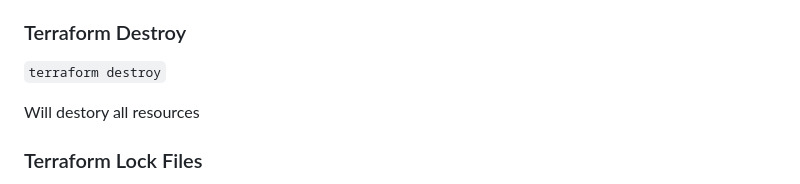
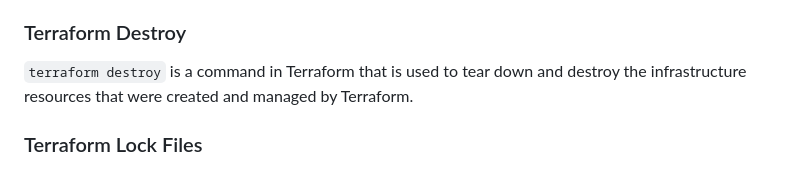
Before and after one commit to shayne008/terraform-beginner-bootcamp-2023, a Markdown page: README.md, the part around the change. GitHub-like rendering.

```diff
--- a/README.md
+++ b/README.md
@@ -196,9 +196,8 @@ Should prompt for yes or no. Can automatically approve with auto approve flag. `
 
 ### Terraform Destroy
 
-`terraform destroy`
+`terraform destroy` is a command in Terraform that is used to tear down and destroy the infrastructure resources that were created and managed by Terraform.
 
-Will destory all resources
 ### Terraform Lock Files
 
 `.terraform.lock.hcl` contains the locked versionsing for the providers or modules that should be used with the project.
```
